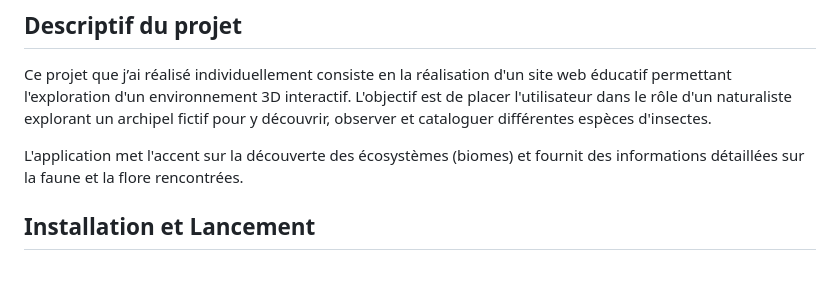
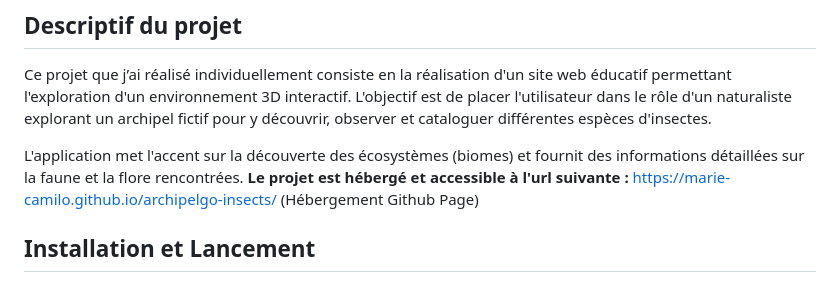
Before and after one commit to marie-camilo/archipelgo-insects, a Markdown page: README.md, the part around the change. Drawn GitHub-style.

```diff
--- a/README.md
+++ b/README.md
@@ -8,6 +8,7 @@
 Ce projet que j’ai réalisé individuellement consiste en la réalisation d'un site web éducatif permettant l'exploration d'un environnement 3D interactif. L'objectif est de placer l'utilisateur dans le rôle d'un naturaliste explorant un archipel fictif pour y découvrir, observer et cataloguer différentes espèces d'insectes.
 
 L'application met l'accent sur la découverte des écosystèmes (biomes) et fournit des informations détaillées sur la faune et la flore rencontrées.
+**Le projet est hébergé et accessible à l'url suivante :** https://marie-camilo.github.io/archipelgo-insects/ (Hébergement Github Page)
 
 ## Installation et Lancement
 
```
